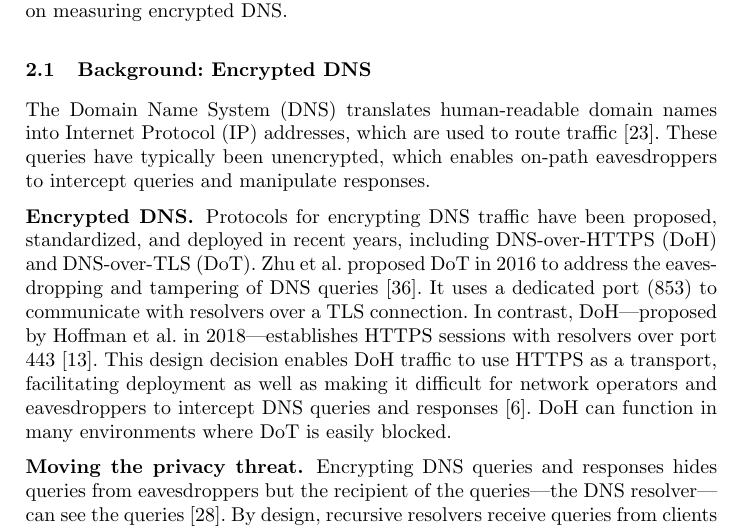
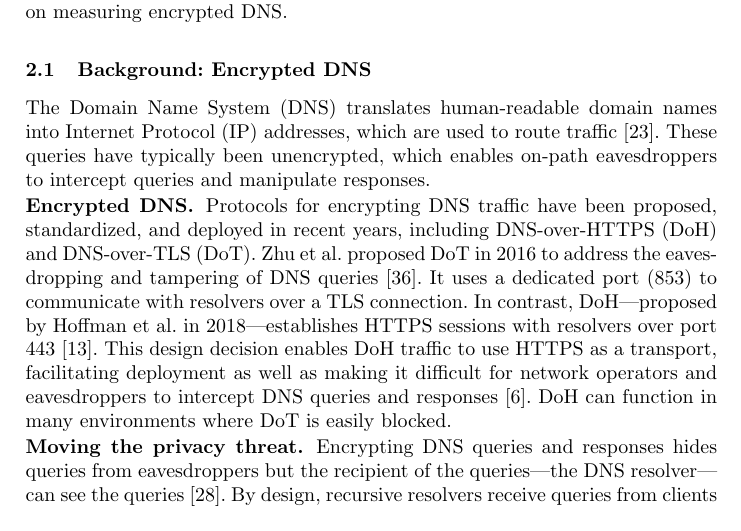
Before and after one commit to noise-lab/dns-measurement, a LaTeX thesis (paper/paper.tex, which reads paper/llncs.cls): part of page 3 of 18, cut so that both start at the same text. Compiled offline with pdfLaTeX.

Commit message:
whitespace reduce

```diff
--- a/paper/llncs.cls
+++ b/paper/llncs.cls
@@ -352,7 +352,7 @@
                        {-0.5em \@plus -0.22em \@minus -0.1em}%
                        {\normalfont\normalsize\bfseries\boldmath}}
 \renewcommand\paragraph{\@startsection{paragraph}{4}{\z@}%
-                       {-6\p@ \@plus -4\p@ \@minus -4\p@}%
+                       {-2\p@ \@plus -4\p@ \@minus -4\p@}%
                        {-0.5em \@plus -0.22em \@minus -0.1em}%
                        {\normalfont\textbf}}
 \renewcommand\subparagraph[1]{\typeout{LLNCS warning: You should not use
@@ -863,7 +863,7 @@ to0pt{\kern0.55\wd0\vrule height0.45\ht0\hss}\box0}}}}
  \else
    \xdef\fnnstart{\c@@inst}%
    \setcounter{@inst}{1}%
-   \noindent$^{\the@inst}$\enspace
+   \noindent$^{\the@inst}$%\enspace
  \fi
  \ignorespaces
  \@institute\par
```
Also changed, not shown: paper/paper.tex (+1 -0 lines), paper/sections/results.tex (+2 -0 lines).
